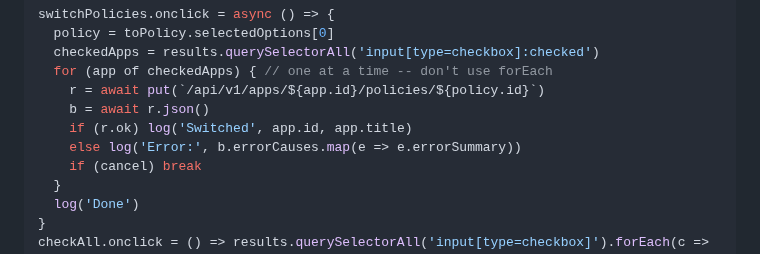
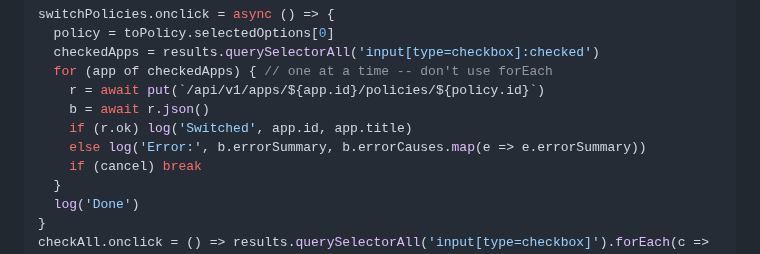
Before and after one commit to gabrielsroka/gabrielsroka.github.io, a Markdown page: console/examples.md, the part around the change. Drawn GitHub-style.

```diff
--- a/console/examples.md
+++ b/console/examples.md
@@ -416,7 +416,7 @@ switchPolicies.onclick = async () => {
     r = await put(`/api/v1/apps/${app.id}/policies/${policy.id}`)
     b = await r.json()
     if (r.ok) log('Switched', app.id, app.title)
-    else log('Error:', b.errorCauses.map(e => e.errorSummary))
+    else log('Error:', b.errorSummary, b.errorCauses.map(e => e.errorSummary))
     if (cancel) break
   }
   log('Done')
```
